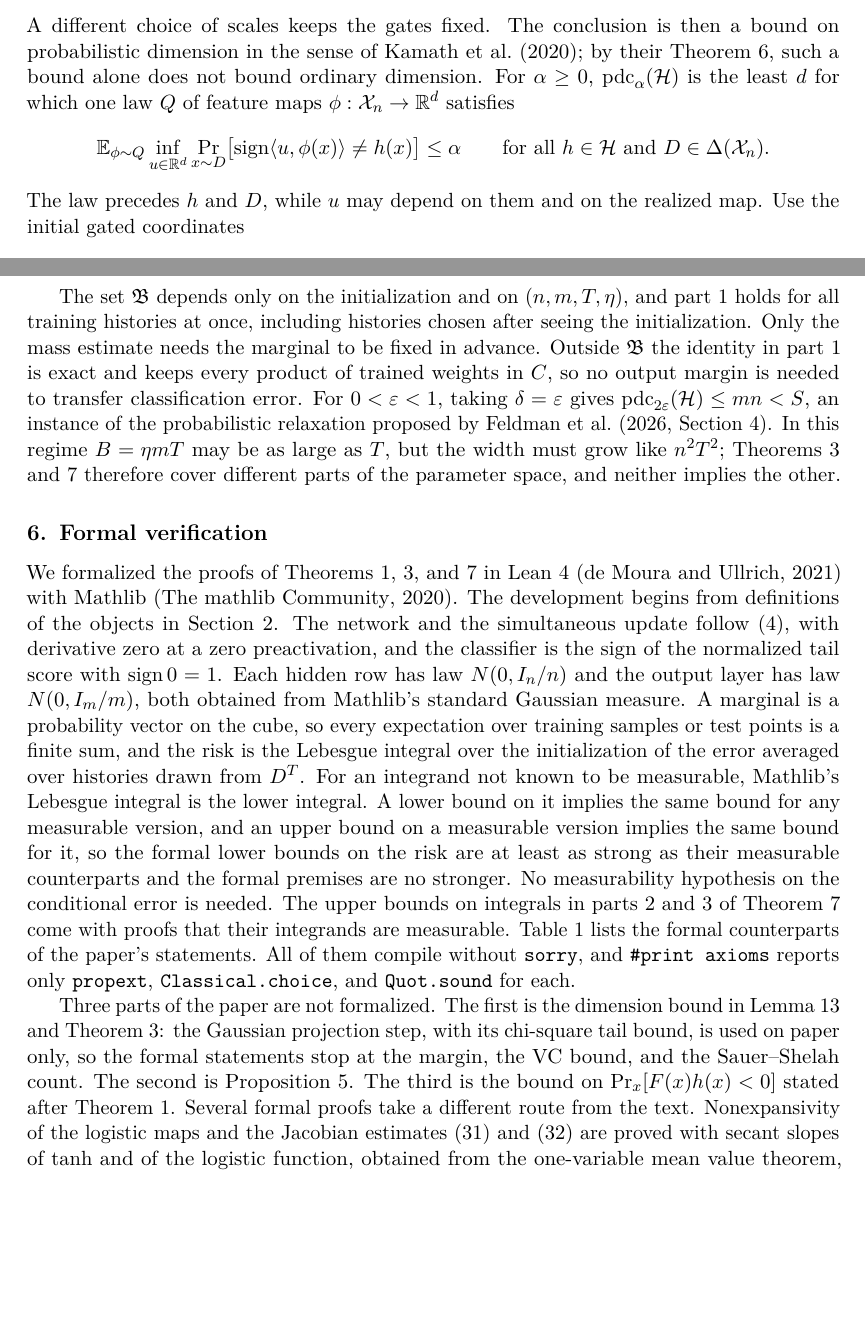
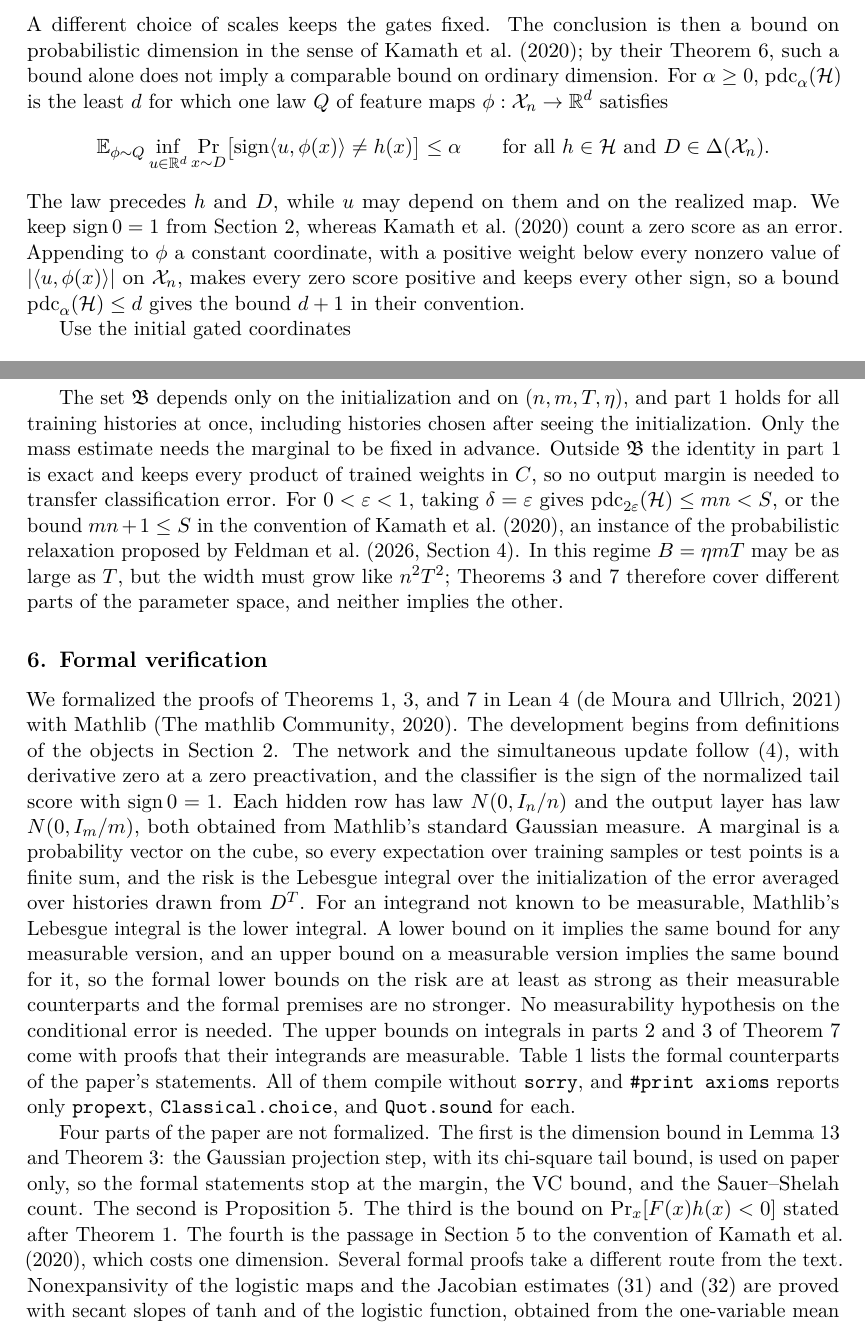
Before and after one commit to SamMausberg/gaussian-sgd-ordinary, a LaTeX paper (paper/main.tex): two parts of pages 8 and 9 of 21, joined at a grey line, cut so that both start at the same text, the shorter picture padded with empty space. Compiled offline with pdfLaTeX.

Commit message:
State the sign convention behind the probabilistic dimension bound
The fixed-gate bound uses sign(0)=1, while Kamath, Montasser and Srebro
count a zero score as an error. Say so, give the one-coordinate
conversion, and list it among the parts that are not formalized. Also
narrow the remark on their Theorem 6.

```diff
--- a/paper/main.tex
+++ b/paper/main.tex
@@ -266,12 +266,14 @@ In particular, if $\binom nk>2592B^2$, the process does not learn $\chi_U$ to ex
 
 \section{A fixed-gate regime}
 \label{sec:gate}
-A different choice of scales keeps the gates fixed. The conclusion is then a bound on probabilistic dimension in the sense of \citet{KMS20}; by their Theorem~6, such a bound alone does not bound ordinary dimension. For $\alpha\ge0$, $\pdc_\alpha(\Hc)$ is the least $d$ for which one law $Q$ of feature maps $\phi:\X_n\to\R^d$ satisfies
+A different choice of scales keeps the gates fixed. The conclusion is then a bound on probabilistic dimension in the sense of \citet{KMS20}; by their Theorem~6, such a bound alone does not imply a comparable bound on ordinary dimension. For $\alpha\ge0$, $\pdc_\alpha(\Hc)$ is the least $d$ for which one law $Q$ of feature maps $\phi:\X_n\to\R^d$ satisfies
 \[
  \E_{\phi\sim Q}\inf_{u\in\R^d}\Pr_{x\sim D}\bigl[\sgn\ip u{\phi(x)}\ne h(x)\bigr]\le\alpha
  \qquad\text{for all }h\in\Hc\text{ and }D\in\Delta(\X_n).
 \]
-The law precedes $h$ and $D$, while $u$ may depend on them and on the realized map. Use the initial gated coordinates
+The law precedes $h$ and $D$, while $u$ may depend on them and on the realized map. We keep $\sgn0=1$ from Section~\ref{sec:setting}, whereas \citet{KMS20} count a zero score as an error. Appending to $\phi$ a constant coordinate, with a positive weight below every nonzero value of $|\ip u{\phi(x)}|$ on $\X_n$, makes every zero score positive and keeps every other sign, so a bound $\pdc_\alpha(\Hc)\le d$ gives the bound $d+1$ in their convention.
+
+Use the initial gated coordinates
 \begin{equation}
  \phi_{W_0}(x)_{j,i}=x_i\ind\{\ip{w_{0j}}x>0\},\qquad 1\le j\le m,\ 1\le i\le n.
  \label{eq:gatefeat}
@@ -297,7 +299,7 @@ Let $\eta\ge0$ and $\tau=\eta T\sqrt n\le1$.
 \end{enumerate}
 \end{theorem}
 
-The set $\Bfr$ depends only on the initialization and on $(n,m,T,\eta)$, and part~1 holds for all training histories at once, including histories chosen after seeing the initialization. Only the mass estimate needs the marginal to be fixed in advance. Outside $\Bfr$ the identity in part~1 is exact and keeps every product of trained weights in $C$, so no output margin is needed to transfer classification error. For $0<\eps<1$, taking $\delta=\eps$ gives $\pdc_{2\eps}(\Hc)\le mn<S$, an instance of the probabilistic relaxation proposed by \citet[Section~4]{FKS26}. In this regime $B=\eta mT$ may be as large as $T$, but the width must grow like $n^2T^2$; Theorems~\ref{thm:margin} and~\ref{thm:gate} therefore cover different parts of the parameter space, and neither implies the other.
+The set $\Bfr$ depends only on the initialization and on $(n,m,T,\eta)$, and part~1 holds for all training histories at once, including histories chosen after seeing the initialization. Only the mass estimate needs the marginal to be fixed in advance. Outside $\Bfr$ the identity in part~1 is exact and keeps every product of trained weights in $C$, so no output margin is needed to transfer classification error. For $0<\eps<1$, taking $\delta=\eps$ gives $\pdc_{2\eps}(\Hc)\le mn<S$, or the bound $mn+1\le S$ in the convention of \citet{KMS20}, an instance of the probabilistic relaxation proposed by \citet[Section~4]{FKS26}. In this regime $B=\eta mT$ may be as large as $T$, but the width must grow like $n^2T^2$; Theorems~\ref{thm:margin} and~\ref{thm:gate} therefore cover different parts of the parameter space, and neither implies the other.
 
 \section{Formal verification}
 \label{sec:lean}
@@ -330,7 +332,7 @@ Theorem~\ref{thm:gate} & \lean{gates\_fixed}, \lean{exact\_representation}, \lea
 \label{tab:lean}
 \end{table}
 
-Three parts of the paper are not formalized. The first is the dimension bound in Lemma~\ref{lem:geometry} and Theorem~\ref{thm:margin}: the Gaussian projection step, with its chi-square tail bound, is used on paper only, so the formal statements stop at the margin, the VC bound, and the Sauer--Shelah count. The second is Proposition~\ref{prop:crossings}. The third is the bound on $\Pr_x[F(x)h(x)<0]$ stated after Theorem~\ref{thm:risk}. Several formal proofs take a different route from the text. Nonexpansivity of the logistic maps and the Jacobian estimates \eqref{eq:Jac} and \eqref{eq:derivative} are proved with secant slopes of $\tanh$ and of the logistic function, obtained from the one-variable mean value theorem, without Jacobians of the vector-valued maps. Lemma~\ref{lem:score} bounds the movement of both layers by induction on $t$ in place of the bootstrap over $\bar a$ and $D_W$, and Lemma~\ref{lem:rows} uses the addition formulas for $\cosh$ and $\sinh$ in place of the expansion of the matrix power. The first part of Lemma~\ref{lem:init} evaluates the two Chernoff exponents at $\zeta=\pm1/512$ directly instead of bounding $(\log\mathcal M)''$. The VC bound chooses the signs one at a time with the parallelogram law instead of averaging over random signs. Mathlib does not provide the density of the standard Gaussian measure on $\R^m$, so the formalization identifies it through characteristic functions before applying the change of variables formula in Lemma~\ref{lem:density}.
+Four parts of the paper are not formalized. The first is the dimension bound in Lemma~\ref{lem:geometry} and Theorem~\ref{thm:margin}: the Gaussian projection step, with its chi-square tail bound, is used on paper only, so the formal statements stop at the margin, the VC bound, and the Sauer--Shelah count. The second is Proposition~\ref{prop:crossings}. The third is the bound on $\Pr_x[F(x)h(x)<0]$ stated after Theorem~\ref{thm:risk}. The fourth is the passage in Section~\ref{sec:gate} to the convention of \citet{KMS20}, which costs one dimension. Several formal proofs take a different route from the text. Nonexpansivity of the logistic maps and the Jacobian estimates \eqref{eq:Jac} and \eqref{eq:derivative} are proved with secant slopes of $\tanh$ and of the logistic function, obtained from the one-variable mean value theorem, without Jacobians of the vector-valued maps. Lemma~\ref{lem:score} bounds the movement of both layers by induction on $t$ in place of the bootstrap over $\bar a$ and $D_W$, and Lemma~\ref{lem:rows} uses the addition formulas for $\cosh$ and $\sinh$ in place of the expansion of the matrix power. The first part of Lemma~\ref{lem:init} evaluates the two Chernoff exponents at $\zeta=\pm1/512$ directly instead of bounding $(\log\mathcal M)''$. The VC bound chooses the signs one at a time with the parallelogram law instead of averaging over random signs. Mathlib does not provide the density of the standard Gaussian measure on $\R^m$, so the formalization identifies it through characteristic functions before applying the change of variables formula in Lemma~\ref{lem:density}.
 
 \section{Scope}
 By Corollary~\ref{cor:edge}, the premise of Theorem~\ref{thm:margin} admits nonconstant classes only for $n\le(18B/\theta)^2$. The main theorems hold at bounded effective time. The bound $B\le12$ enters through the density and anti-concentration lemmas and also fixes the constants of the score comparison; we do not know whether success at larger effective time, for instance with $B$ growing with $n$, forces any representation bound. The thresholds on $m$ and $T$ are sufficient conditions chosen to keep the proofs short and do not locate a transition, and the constants are large: at $\eps=1/4$ and $B=12$ the dimension bound is of order $10^{13}(n+1)$. The score comparison allows many gate crossings, but the conclusion is a kernel-regime statement and gives no separation between feature learning and kernel methods. The representation in Theorem~\ref{thm:margin} is existential, since its last step is a random projection, and we give no efficient construction of the feature map.
```
Also changed, not shown: formalization/README.md, paper/main.pdf.
